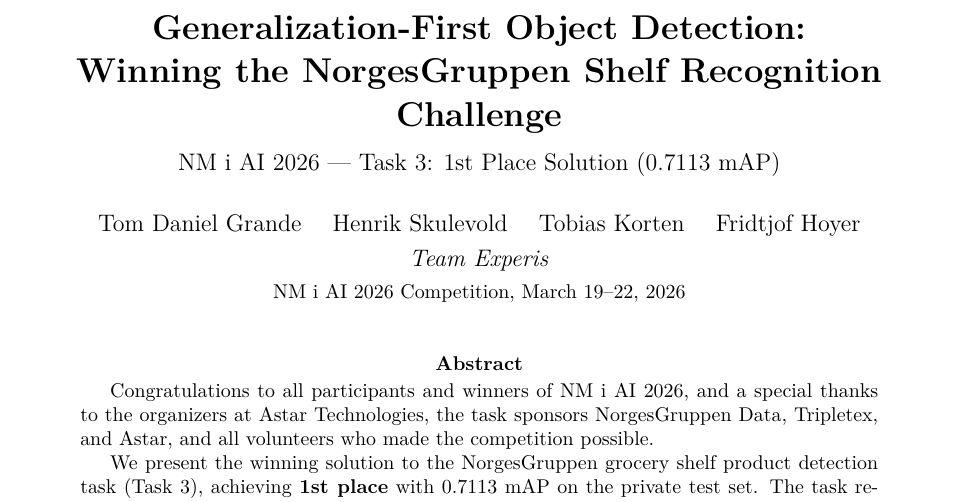
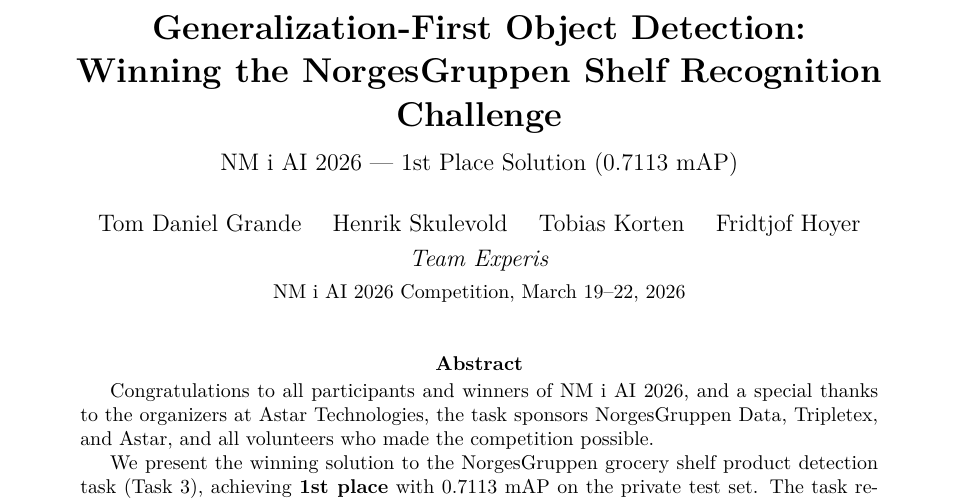
Before and after one commit to tomdgr/ainm_main_comp, a LaTeX paper (docs/competition_report.tex): part of page 1 of 11, cut so that both start at the same text. Compiled offline with pdfLaTeX.

Commit message:
Remove Task 3 from report title
Co-Authored-By: Claude Opus 4.6 (1M context) <noreply@anthropic.com>

```diff
--- a/docs/competition_report.tex
+++ b/docs/competition_report.tex
@@ -39,7 +39,7 @@
 \title{%
     \textbf{Generalization-First Object Detection:\\
     Winning the NorgesGruppen Shelf Recognition Challenge}\\[0.5em]
-    \large NM i AI 2026 --- Task 3: 1st Place Solution (0.7113 mAP)
+    \large NM i AI 2026 --- 1st Place Solution (0.7113 mAP)
 }
 
 \author{
```
Also changed, not shown: docs/competition_report.pdf.
